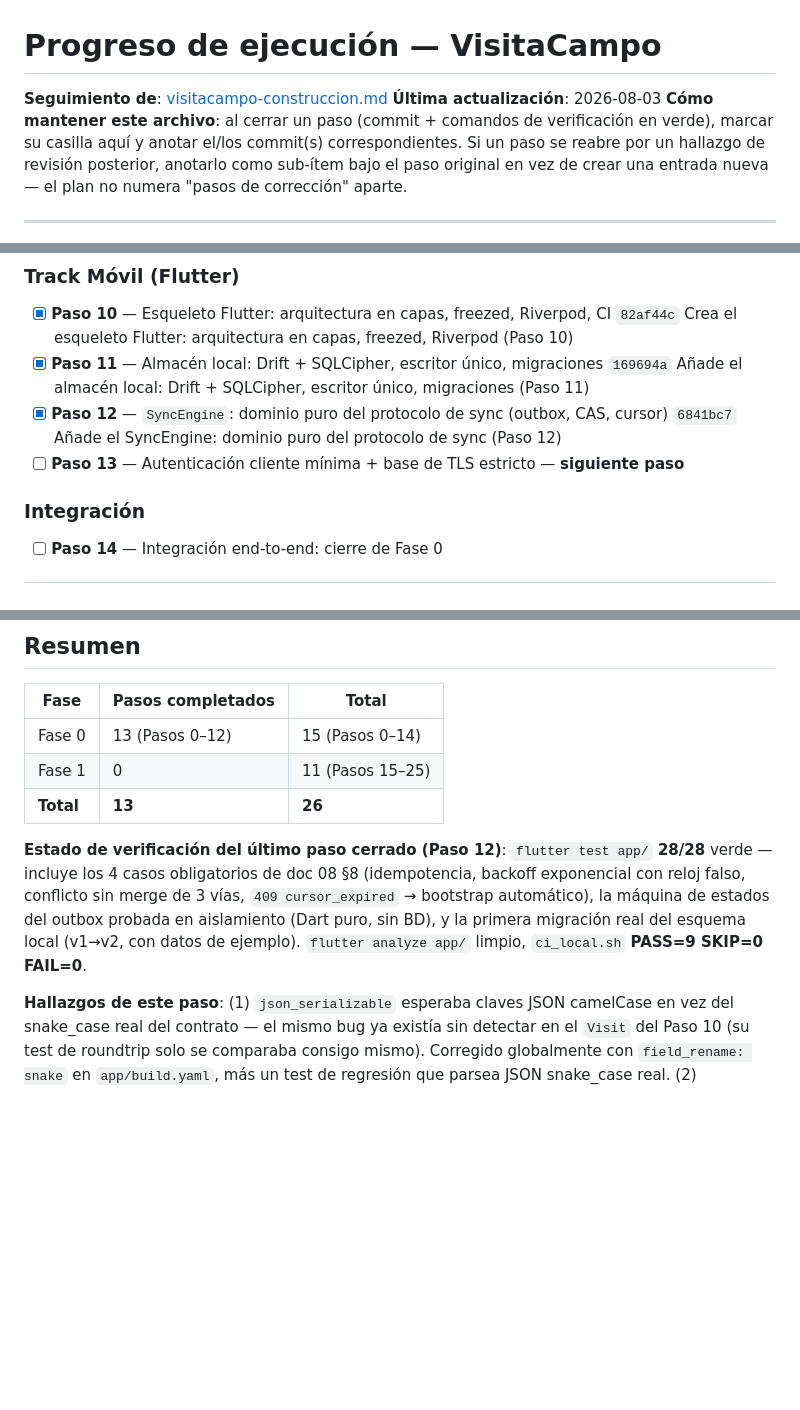
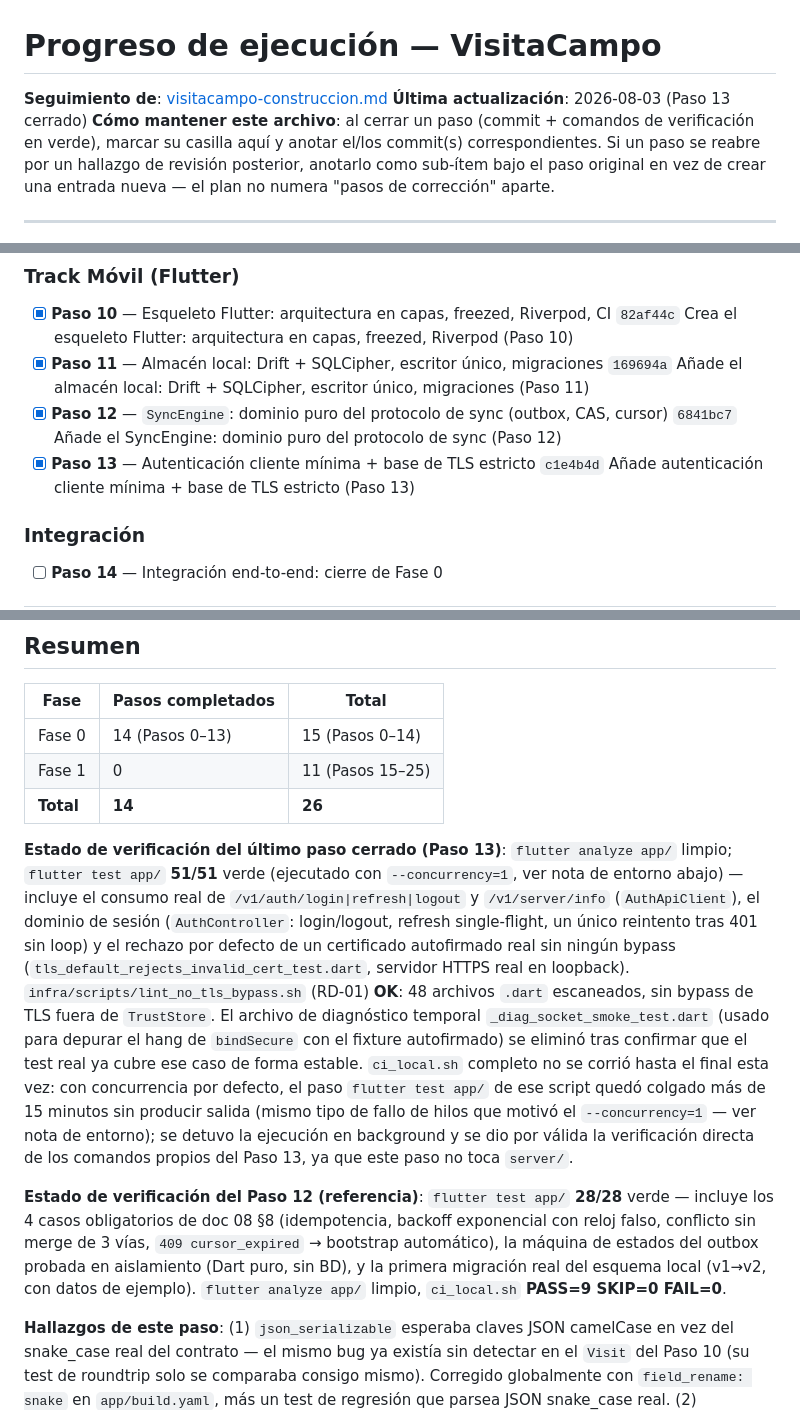
Before and after one commit to PMAPP-Org/Seguimiento_Proyectos, a Markdown page: plans/visitacampo-progreso.md, 3 parts joined by grey strips. GitHub-like rendering; blank space fills up the shorter version.

Commit message:
Marca el Paso 13 como completo en el seguimiento de progreso

```diff
--- a/plans/visitacampo-progreso.md
+++ b/plans/visitacampo-progreso.md
@@ -1,7 +1,7 @@
 # Progreso de ejecución — VisitaCampo
 
 **Seguimiento de**: [visitacampo-construccion.md](visitacampo-construccion.md)
-**Última actualización**: 2026-08-03
+**Última actualización**: 2026-08-03 (Paso 13 cerrado)
 **Cómo mantener este archivo**: al cerrar un paso (commit + comandos de verificación en verde), marcar su casilla aquí y anotar el/los commit(s) correspondientes. Si un paso se reabre por un hallazgo de revisión posterior, anotarlo como sub-ítem bajo el paso original en vez de crear una entrada nueva — el plan no numera "pasos de corrección" aparte.
 
 ---
@@ -65,7 +65,8 @@ El **próximo paso a ejecutar es el Paso 13** (ver checklist abajo) — sigue en
   `169694a` Añade el almacén local: Drift + SQLCipher, escritor único, migraciones (Paso 11)
 - [x] **Paso 12** — `SyncEngine`: dominio puro del protocolo de sync (outbox, CAS, cursor)
   `6841bc7` Añade el SyncEngine: dominio puro del protocolo de sync (Paso 12)
-- [ ] **Paso 13** — Autenticación cliente mínima + base de TLS estricto — **siguiente paso**
+- [x] **Paso 13** — Autenticación cliente mínima + base de TLS estricto
+  `c1e4b4d` Añade autenticación cliente mínima + base de TLS estricto (Paso 13)
 
 ### Integración
 
@@ -107,11 +108,13 @@ Ver [visitacampo-construccion.md §9](visitacampo-construccion.md#9-roadmap-de-a
 
 | Fase | Pasos completados | Total |
 |---|---|---|
-| Fase 0 | 13 (Pasos 0–12) | 15 (Pasos 0–14) |
+| Fase 0 | 14 (Pasos 0–13) | 15 (Pasos 0–14) |
 | Fase 1 | 0 | 11 (Pasos 15–25) |
-| **Total** | **13** | **26** |
+| **Total** | **14** | **26** |
 
-**Estado de verificación del último paso cerrado (Paso 12)**: `flutter test app/` **28/28** verde — incluye los 4 casos obligatorios de doc 08 §8 (idempotencia, backoff exponencial con reloj falso, conflicto sin merge de 3 vías, `409 cursor_expired` → bootstrap automático), la máquina de estados del outbox probada en aislamiento (Dart puro, sin BD), y la primera migración real del esquema local (v1→v2, con datos de ejemplo). `flutter analyze app/` limpio, `ci_local.sh` **PASS=9 SKIP=0 FAIL=0**.
+**Estado de verificación del último paso cerrado (Paso 13)**: `flutter analyze app/` limpio; `flutter test app/` **51/51** verde (ejecutado con `--concurrency=1`, ver nota de entorno abajo) — incluye el consumo real de `/v1/auth/login|refresh|logout` y `/v1/server/info` (`AuthApiClient`), el dominio de sesión (`AuthController`: login/logout, refresh single-flight, un único reintento tras 401 sin loop) y el rechazo por defecto de un certificado autofirmado real sin ningún bypass (`tls_default_rejects_invalid_cert_test.dart`, servidor HTTPS real en loopback). `infra/scripts/lint_no_tls_bypass.sh` (RD-01) **OK**: 48 archivos `.dart` escaneados, sin bypass de TLS fuera de `TrustStore`. El archivo de diagnóstico temporal `_diag_socket_smoke_test.dart` (usado para depurar el hang de `bindSecure` con el fixture autofirmado) se eliminó tras confirmar que el test real ya cubre ese caso de forma estable. `ci_local.sh` completo no se corrió hasta el final esta vez: con concurrencia por defecto, el paso `flutter test app/` de ese script quedó colgado más de 15 minutos sin producir salida (mismo tipo de fallo de hilos que motivó el `--concurrency=1` — ver nota de entorno); se detuvo la ejecución en background y se dio por válida la verificación directa de los comandos propios del Paso 13, ya que este paso no toca `server/`.
+
+**Estado de verificación del Paso 12 (referencia)**: `flutter test app/` **28/28** verde — incluye los 4 casos obligatorios de doc 08 §8 (idempotencia, backoff exponencial con reloj falso, conflicto sin merge de 3 vías, `409 cursor_expired` → bootstrap automático), la máquina de estados del outbox probada en aislamiento (Dart puro, sin BD), y la primera migración real del esquema local (v1→v2, con datos de ejemplo). `flutter analyze app/` limpio, `ci_local.sh` **PASS=9 SKIP=0 FAIL=0**.
 
 **Hallazgos de este paso**: (1) `json_serializable` esperaba claves JSON camelCase en vez del snake_case real del contrato — el mismo bug ya existía sin detectar en el `Visit` del Paso 10 (su test de roundtrip solo se comparaba consigo mismo). Corregido globalmente con `field_rename: snake` en `app/build.yaml`, más un test de regresión que parsea JSON snake_case real. (2) `OutboxInflight` no arrastraba el contador de intentos de backoff al transicionar desde `pending`.
 
```
Also changed, not shown: other parts of plans/visitacampo-progreso.md (+3 -1 lines).
